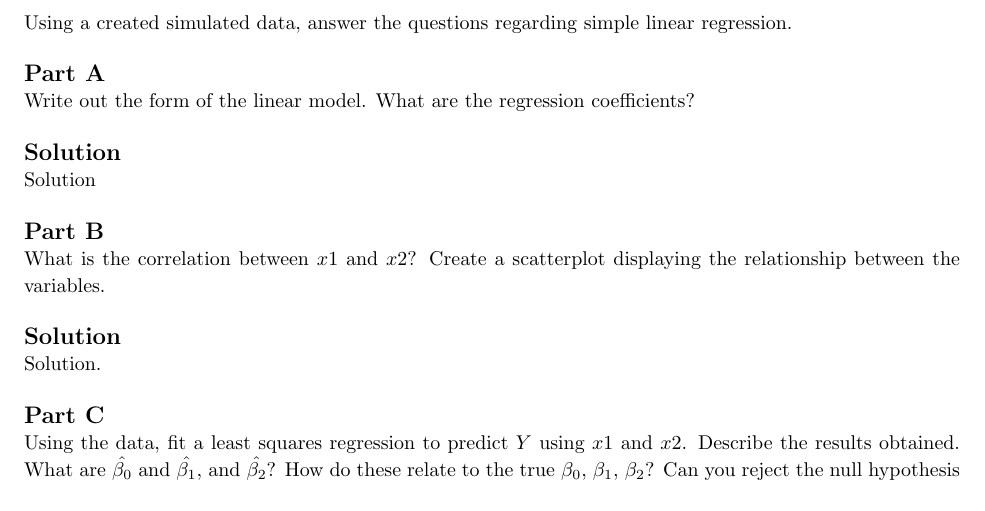
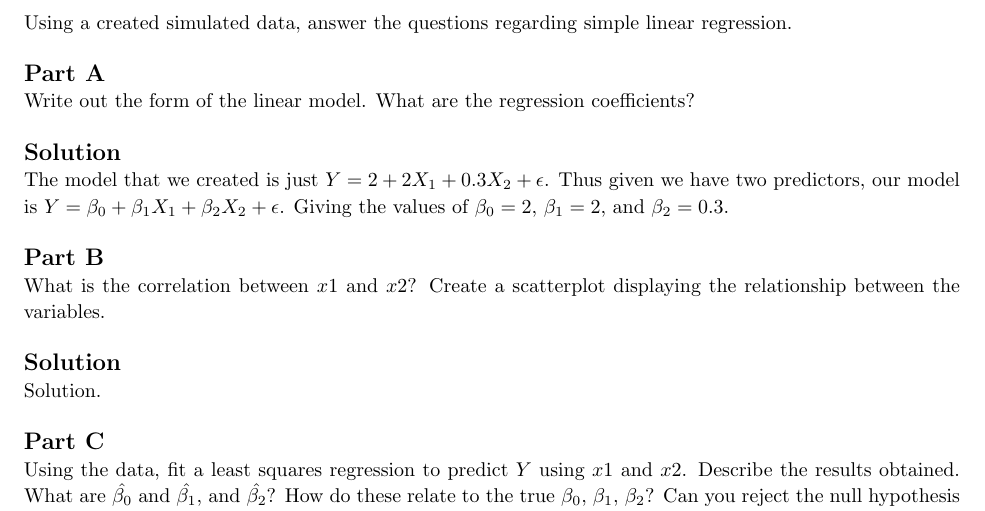
Before and after one commit to jdavis/college-spring-2014, a LaTeX problem sheet (cs573/homework02/solution.tex): part of page 2 of 7, cut so that both start at the same text. Compiled offline with pdfLaTeX.

Commit message:
Add part of description

```diff
--- a/cs573/homework02/solution.tex
+++ b/cs573/homework02/solution.tex
@@ -123,7 +123,10 @@
 
     \solution
 
-    Solution
+    The model that we created is just \(Y = 2 + 2 X_1 + 0.3 X_2 + \epsilon\).
+    Thus given we have two predictors, our model is \(Y = \beta_0 + \beta_1 X_1
+    + \beta_2 X_2 + \epsilon\). Giving the values of \(\beta_0 = 2\), \(\beta_1
+    = 2\), and \(\beta_2 = 0.3\).
     \\
 
     \part
```
